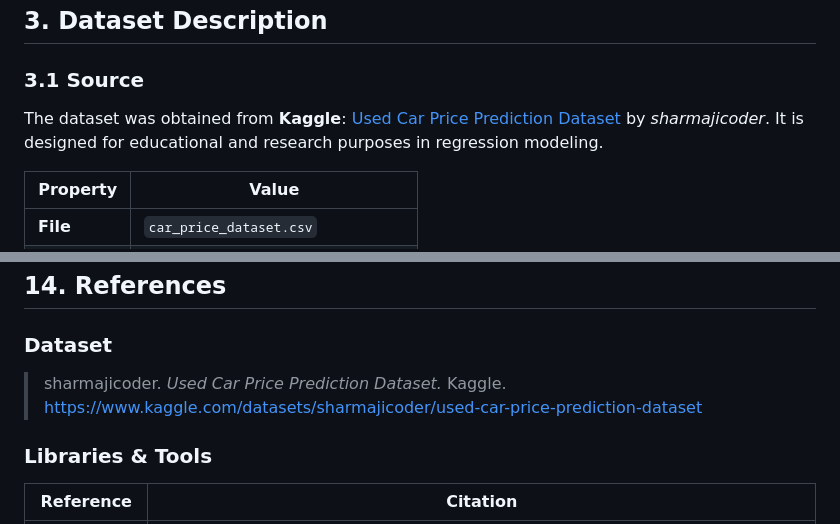
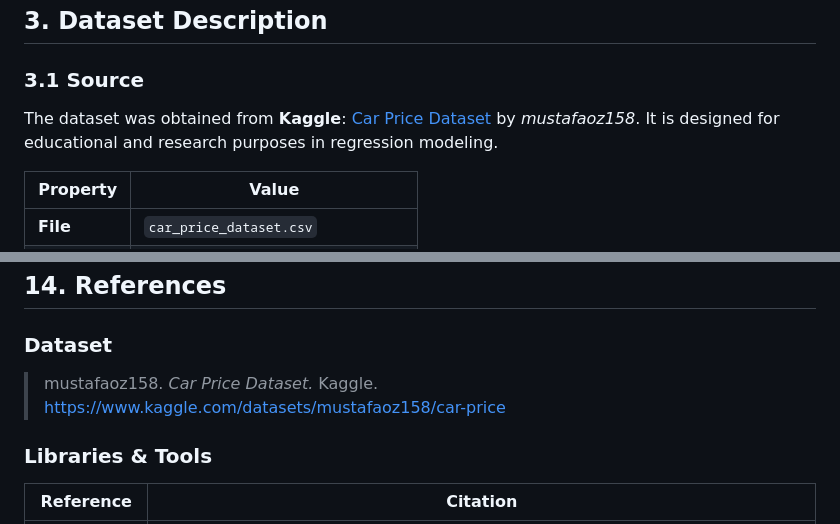
Before and after one commit to Cahoii/DAP391m_Final_Project, a Markdown page: README.md, 2 parts joined by grey strips. Drawn GitHub-style.

Commit message:
Fix dataset source link and attribution in README

```diff
--- a/README.md
+++ b/README.md
@@ -65,7 +65,7 @@ The project focuses on regression-based price prediction using structured tabula
 
 ### 3.1 Source
 
-The dataset was obtained from **Kaggle**: [Used Car Price Prediction Dataset](https://www.kaggle.com/datasets/sharmajicoder/used-car-price-prediction-dataset) by *sharmajicoder*. It is designed for educational and research purposes in regression modeling.
+The dataset was obtained from **Kaggle**: [Car Price Dataset](https://www.kaggle.com/datasets/mustafaoz158/car-price) by *mustafaoz158*. It is designed for educational and research purposes in regression modeling.
 
 | Property | Value |
 |---|---|
@@ -555,8 +555,8 @@ This project successfully delivered an end-to-end car price prediction system:
 
 ### Dataset
 
-> sharmajicoder. *Used Car Price Prediction Dataset.* Kaggle.
-> https://www.kaggle.com/datasets/sharmajicoder/used-car-price-prediction-dataset
+> mustafaoz158. *Car Price Dataset.* Kaggle.
+> https://www.kaggle.com/datasets/mustafaoz158/car-price
 
 ### Libraries & Tools
 
```
